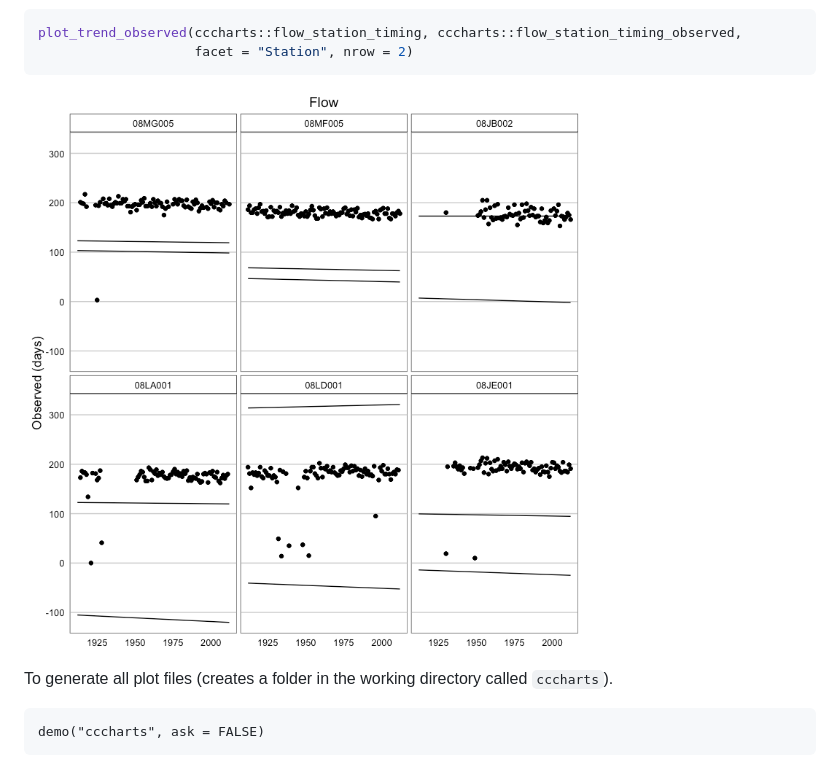
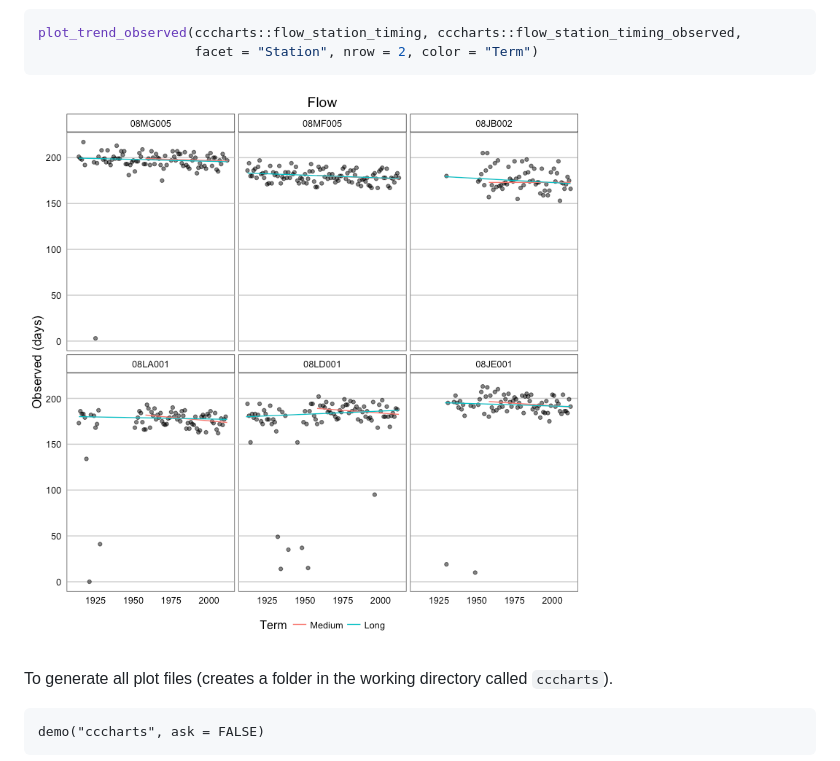
Before and after one commit to bcgov/cccharts, a Markdown page: README.md, the part around the change. GitHub-like rendering; pictures changed too: README-unnamed-chunk-3-1.png.

Commit message:
Plot observed data by color

````diff
--- a/README.md
+++ b/README.md
@@ -24,7 +24,7 @@ plot_trend_estimates(cccharts::precipitation, x = "Ecoprovince", facet = "Season
 
 ``` r
 plot_trend_observed(cccharts::flow_station_timing, cccharts::flow_station_timing_observed,
-                    facet = "Station", nrow = 2)
+                    facet = "Station", nrow = 2, color = "Term")
 ```
 
 ![](README-unnamed-chunk-3-1.png)
````
Also changed, not shown: 15 other files.
